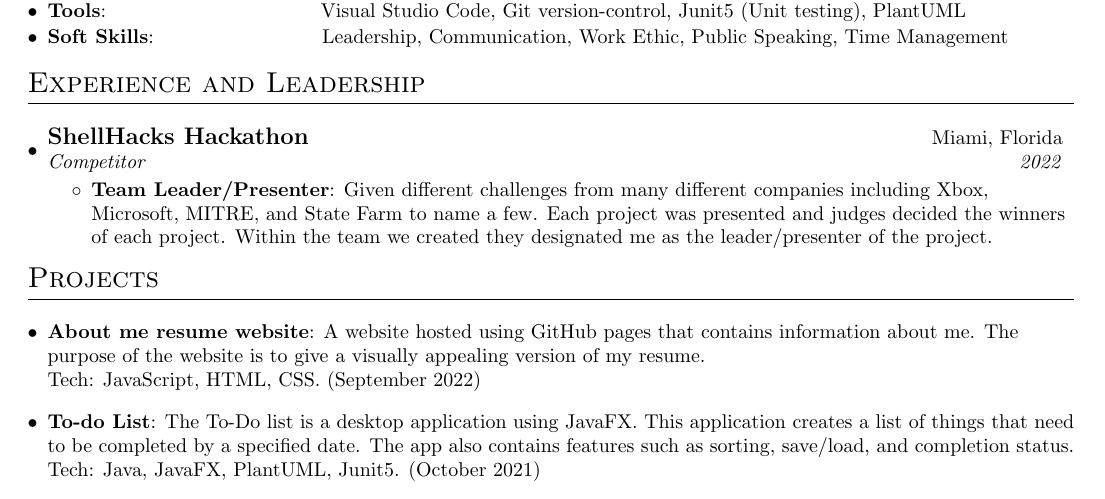
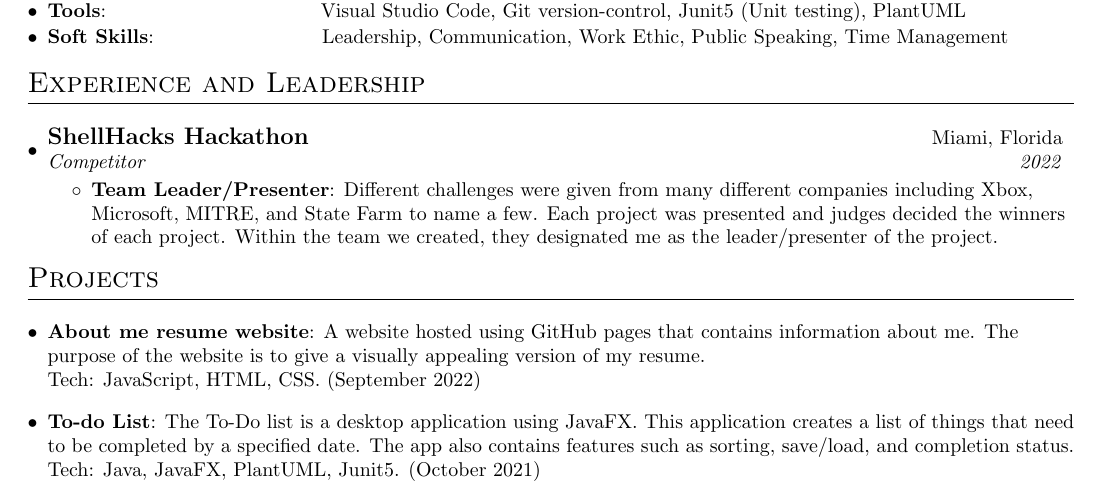
Before and after one commit to Adamfarrow1/resume, a LaTeX CV (UpdatedResume.tex): part of the page, cut so that both start at the same text. Compiled offline with pdfLaTeX.

Commit message:
updated resume

```diff
--- a/UpdatedResume.tex
+++ b/UpdatedResume.tex
@@ -116,7 +116,7 @@
             %Format similar to education
             \resumeSubheading{ShellHacks Hackathon}{Miami, Florida}{Competitor}{2022}
                 \resumeItemListStart
-                    \resumeItem{Team Leader/Presenter}{Given different challenges from many different companies including Xbox, Microsoft, MITRE, and State Farm to name a few. Each project was presented and judges decided the winners of each project. Within the team we created they designated me as the leader/presenter of the project.}
+                    \resumeItem{Team Leader/Presenter}{Different challenges were given from many different companies including Xbox, Microsoft, MITRE, and State Farm to name a few. Each project was presented and judges decided the winners of each project. Within the team we created, they designated me as the leader/presenter of the project.}
                 \resumeItemListEnd
           \resumeSubHeadingListEnd
 
```
Also changed, not shown: resume.pdf.
